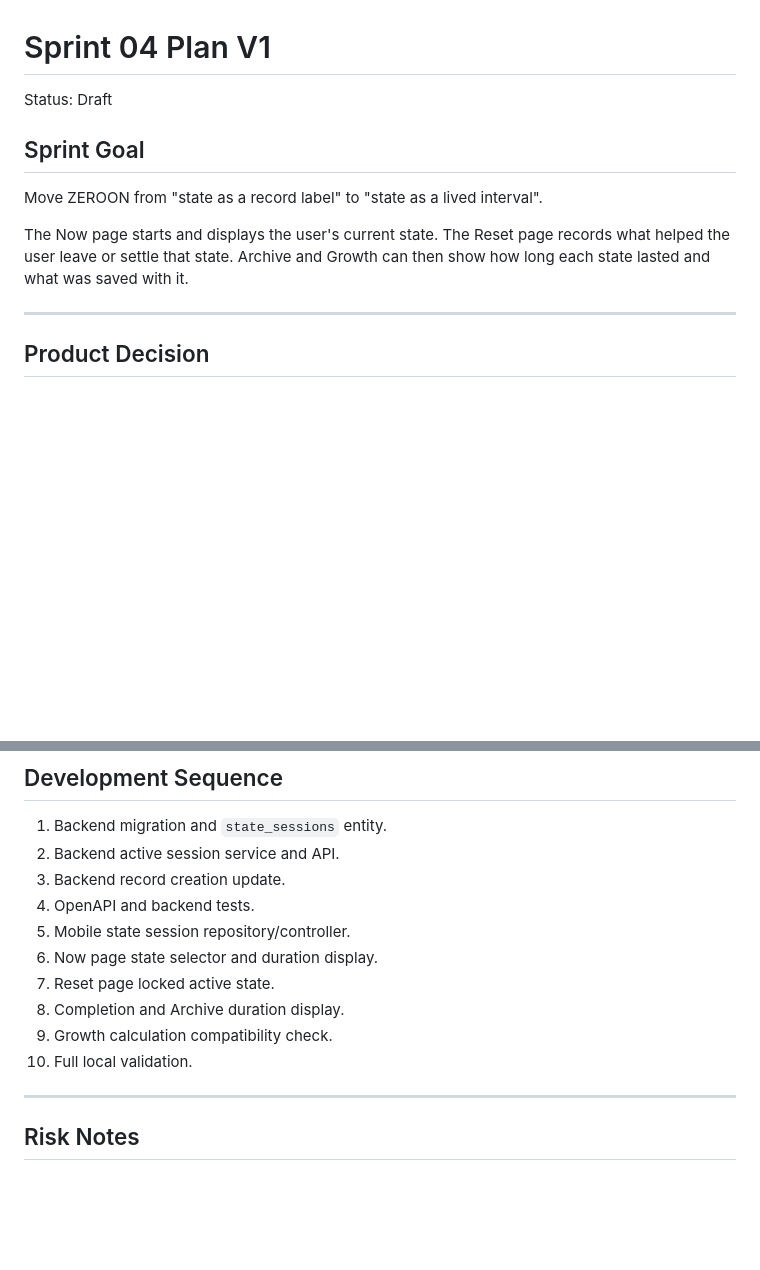
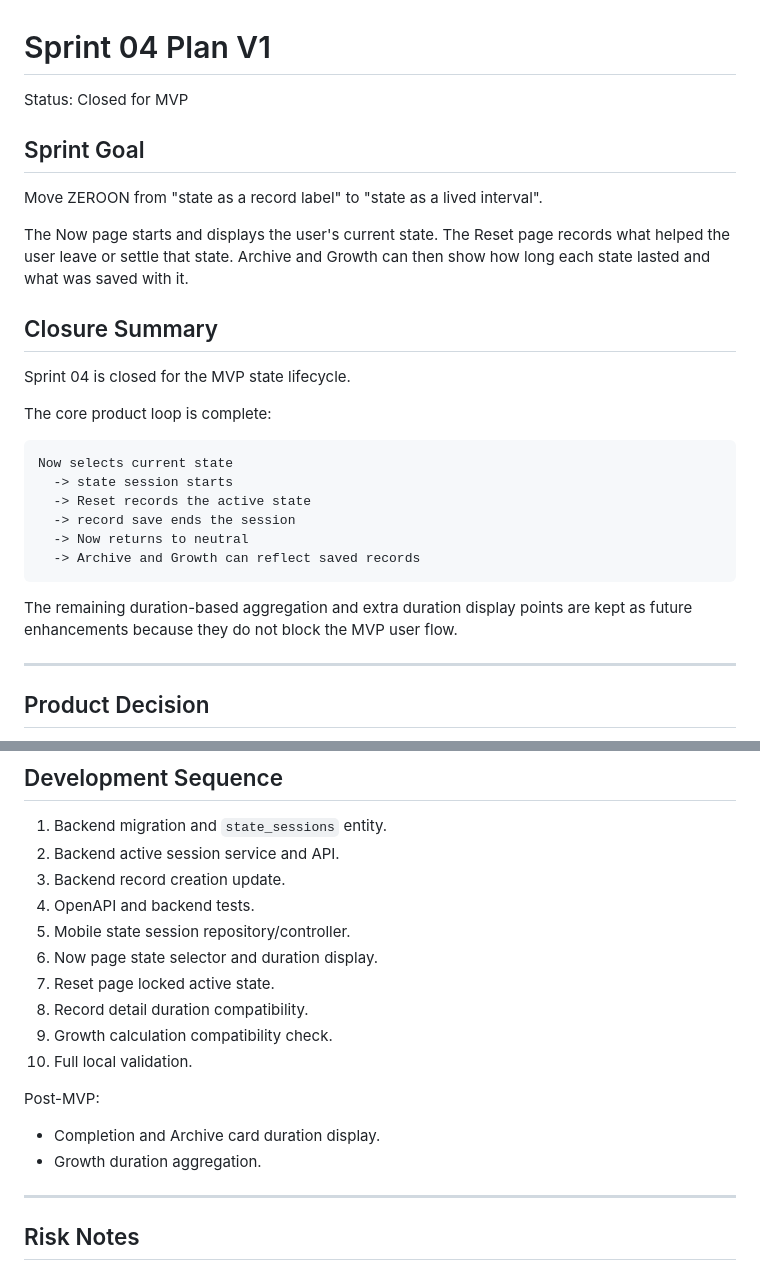
Before and after one commit to ann-bruce/zeroon, a Markdown page: docs/07_Sprints/Sprint_04_State_Lifecycle_V1.md, 2 parts joined by grey strips. Drawn GitHub-style; blank space fills up the shorter version.

````diff
--- a/docs/07_Sprints/Sprint_04_State_Lifecycle_V1.md
+++ b/docs/07_Sprints/Sprint_04_State_Lifecycle_V1.md
@@ -1,6 +1,6 @@
 # Sprint 04 Plan V1
 
-Status: Draft
+Status: Closed for MVP
 
 ## Sprint Goal
 
@@ -9,6 +9,24 @@ Move ZEROON from "state as a record label" to "state as a lived interval".
 The Now page starts and displays the user's current state. The Reset page
 records what helped the user leave or settle that state. Archive and Growth can
 then show how long each state lasted and what was saved with it.
+
+## Closure Summary
+
+Sprint 04 is closed for the MVP state lifecycle.
+
+The core product loop is complete:
+
+```text
+Now selects current state
+  -> state session starts
+  -> Reset records the active state
+  -> record save ends the session
+  -> Now returns to neutral
+  -> Archive and Growth can reflect saved records
+```
+
+The remaining duration-based aggregation and extra duration display points are
+kept as future enhancements because they do not block the MVP user flow.
 
 ---
 
@@ -279,9 +311,14 @@ Do not add rankings, scores, or pressure-based streak language.
 5. Mobile state session repository/controller.
 6. Now page state selector and duration display.
 7. Reset page locked active state.
-8. Completion and Archive duration display.
+8. Record detail duration compatibility.
 9. Growth calculation compatibility check.
 10. Full local validation.
+
+Post-MVP:
+
+- Completion and Archive card duration display.
+- Growth duration aggregation.
 
 ---
 
````
Also changed, not shown: other parts of docs/07_Sprints/Sprint_04_State_Lifecycle_V1.md (+23 -9 lines).
